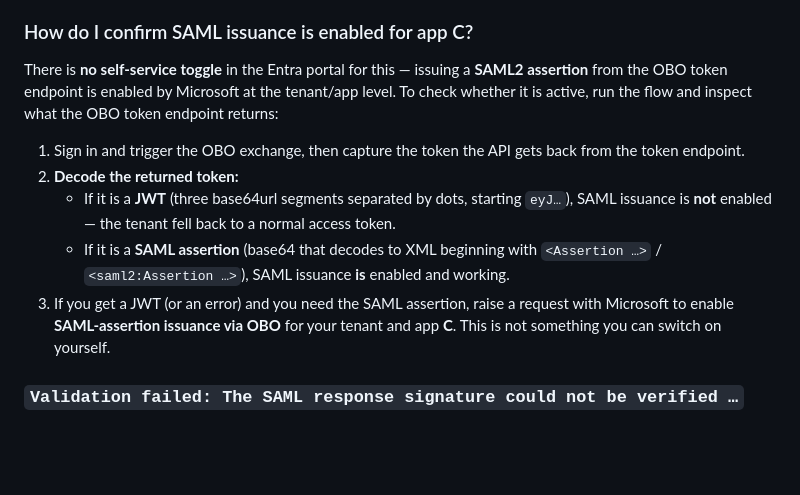
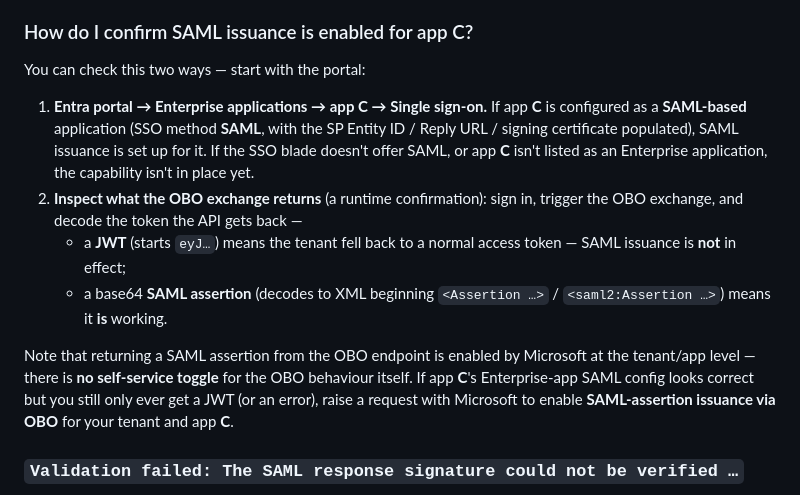
Before and after one commit to randeny/ciam, a Markdown page: saml_obo_portal/README.md, the part around the change. Rendered like a GitHub page; blank space fills up the shorter version.

Commit message:
docs: verify SAML issuance via Enterprise applications SAML config
Lead the 'confirm SAML issuance for app C' troubleshooting with the
Entra Enterprise applications SAML SSO config check, keeping the
token-decode method as a runtime confirmation.

Co-authored-by: Copilot <223556219+Copilot@users.noreply.github.com>
Copilot-Session: ded49064-f16f-4d34-aa97-fff9584e467b

```diff
--- a/saml_obo_portal/README.md
+++ b/saml_obo_portal/README.md
@@ -462,13 +462,14 @@ the sign-in and native-auth calls are working — the failure is purely a **cons
 
 ### How do I confirm SAML issuance is enabled for app C?
 
-There is **no self-service toggle** in the Entra portal for this — issuing a **SAML2 assertion** from the OBO token endpoint is enabled by Microsoft at the tenant/app level. To check whether it is active, run the flow and inspect what the OBO token endpoint returns:
+You can check this two ways — start with the portal:
 
-1. Sign in and trigger the OBO exchange, then capture the token the API gets back from the token endpoint.
-2. **Decode the returned token:**
-   - If it is a **JWT** (three base64url segments separated by dots, starting `eyJ…`), SAML issuance is **not** enabled — the tenant fell back to a normal access token.
-   - If it is a **SAML assertion** (base64 that decodes to XML beginning with `<Assertion …>` / `<saml2:Assertion …>`), SAML issuance **is** enabled and working.
-3. If you get a JWT (or an error) and you need the SAML assertion, raise a request with Microsoft to enable **SAML-assertion issuance via OBO** for your tenant and app **C**. This is not something you can switch on yourself.
+1. **Entra portal → Enterprise applications → app C → Single sign-on.** If app **C** is configured as a **SAML-based** application (SSO method **SAML**, with the SP Entity ID / Reply URL / signing certificate populated), SAML issuance is set up for it. If the SSO blade doesn't offer SAML, or app **C** isn't listed as an Enterprise application, the capability isn't in place yet.
+2. **Inspect what the OBO exchange returns** (a runtime confirmation): sign in, trigger the OBO exchange, and decode the token the API gets back —
+   - a **JWT** (starts `eyJ…`) means the tenant fell back to a normal access token — SAML issuance is **not** in effect;
+   - a base64 **SAML assertion** (decodes to XML beginning `<Assertion …>` / `<saml2:Assertion …>`) means it **is** working.
+
+Note that returning a SAML assertion from the OBO endpoint is enabled by Microsoft at the tenant/app level — there is **no self-service toggle** for the OBO behaviour itself. If app **C**'s Enterprise-app SAML config looks correct but you still only ever get a JWT (or an error), raise a request with Microsoft to enable **SAML-assertion issuance via OBO** for your tenant and app **C**.
 
 ### `Validation failed: The SAML response signature could not be verified …`
 
```
